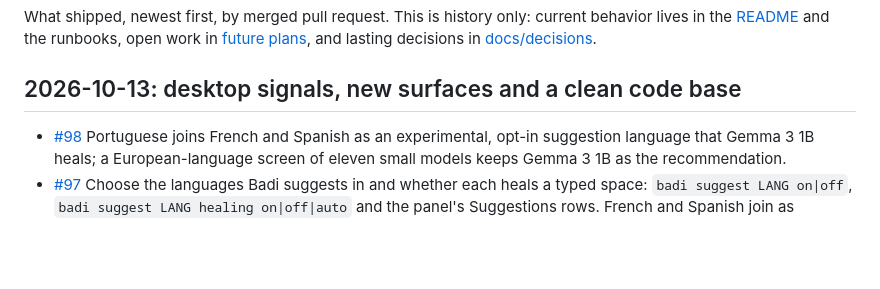
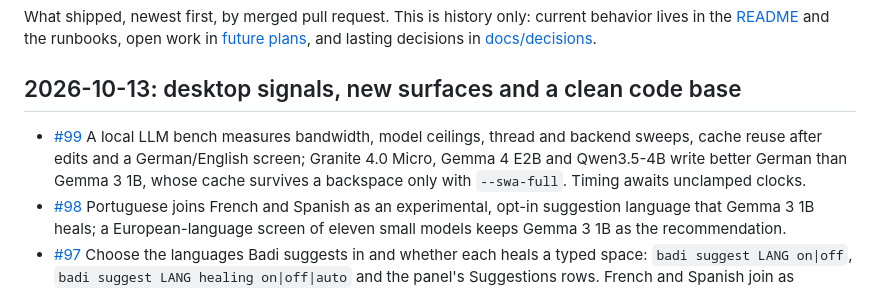
Before and after one commit to ahuray/badi, a Markdown page: CHANGELOG.md, the part around the change. GitHub-like rendering; blank space fills up the shorter version.

Commit message:
Record the LLM bench in the changelog
Co-Authored-By: Claude Opus 5.5 <noreply@anthropic.com>
Claude-Session: https://claude.ai/code/session_01Gc5L2cZZqfiHTugWbfLr6t

```diff
--- a/CHANGELOG.md
+++ b/CHANGELOG.md
@@ -7,6 +7,11 @@ in [future plans](<future plans.md>), and lasting decisions in
 
 ## 2026-10-13: desktop signals, new surfaces and a clean code base
 
+- [#99](https://github.com/ahuray/badi/pull/99) A local LLM bench measures
+  bandwidth, model ceilings, thread and backend sweeps, cache reuse after
+  edits and a German/English screen; Granite 4.0 Micro, Gemma 4 E2B and
+  Qwen3.5-4B write better German than Gemma 3 1B, whose cache survives a
+  backspace only with `--swa-full`. Timing awaits unclamped clocks.
 - [#98](https://github.com/ahuray/badi/pull/98) Portuguese joins French and
   Spanish as an experimental, opt-in suggestion language that Gemma 3 1B
   heals; a European-language screen of eleven small models keeps Gemma 3 1B
```
